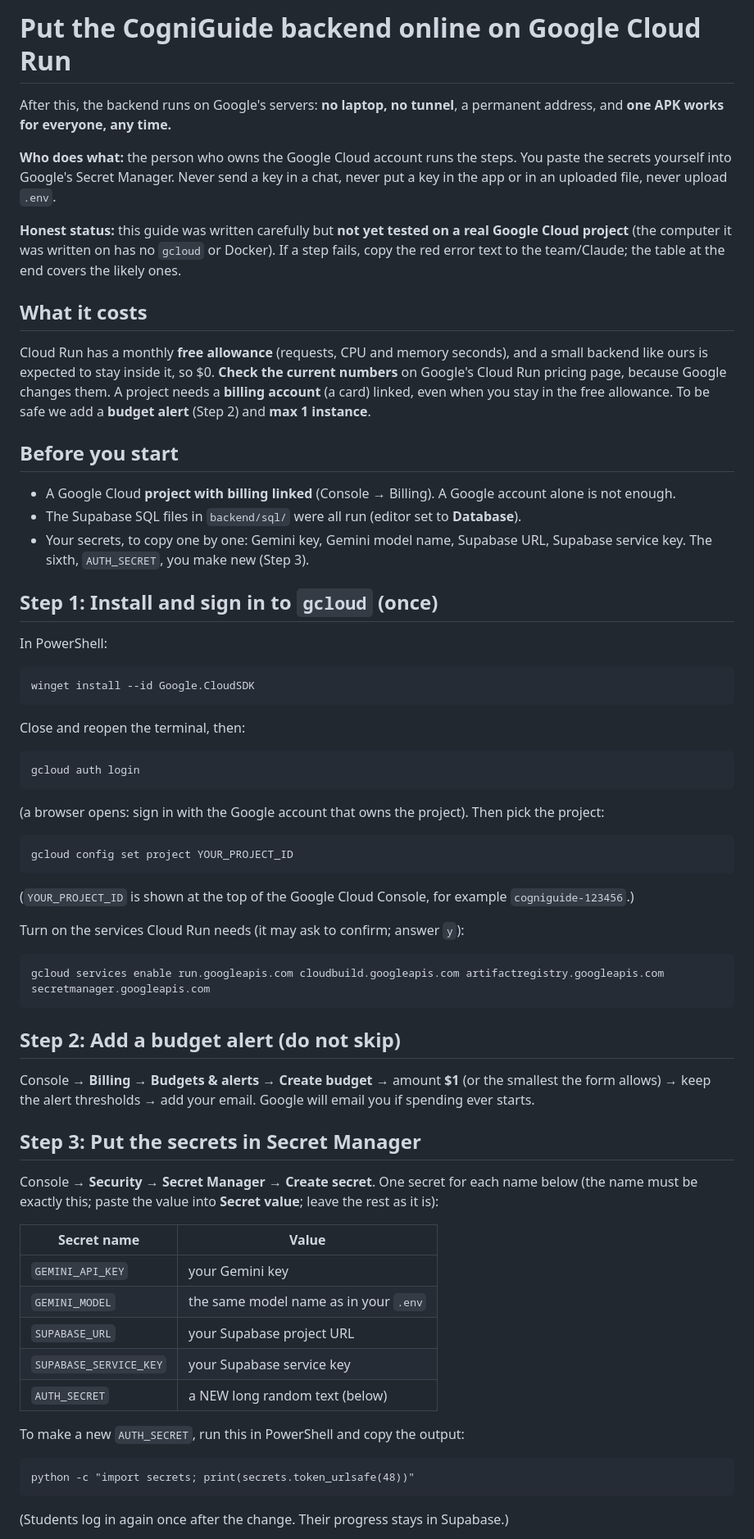
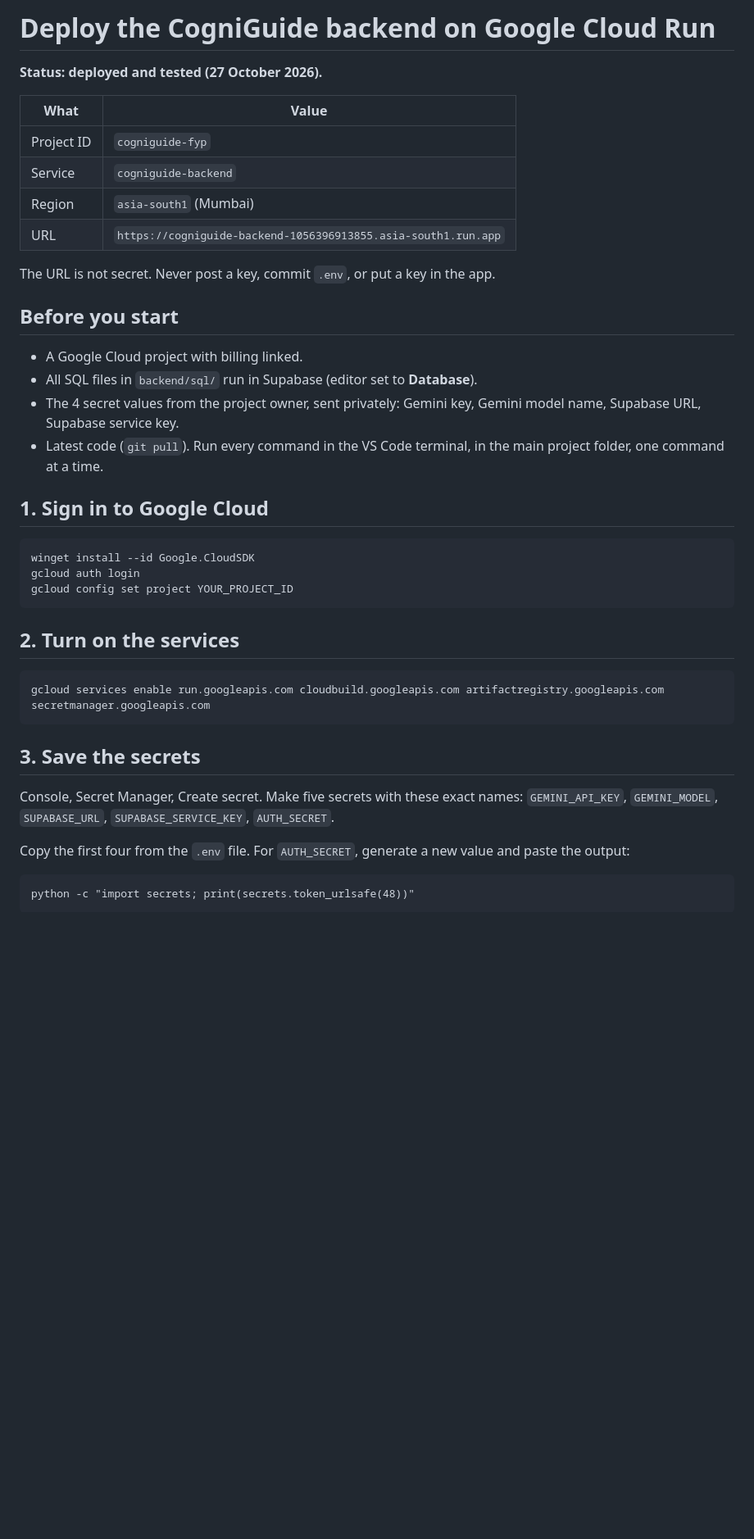
Before and after one commit to kavindya-jc/cogniguide-fyp, a Markdown page: docs/deploy_cloudrun.md, the part around one of its changes. Shown at 82% size. GitHub-like rendering; blank space fills up the shorter version.

Commit message:
Update Cloud Run guide: tested deployment and permission fix

````diff
--- a/docs/deploy_cloudrun.md
+++ b/docs/deploy_cloudrun.md
@@ -1,73 +1,44 @@
-# Put the CogniGuide backend online on Google Cloud Run
+# Deploy the CogniGuide backend on Google Cloud Run
 
-After this, the backend runs on Google's servers: **no laptop, no tunnel**, a permanent address, and
-**one APK works for everyone, any time.**
+**Status: deployed and tested (27 October 2026).**
 
-**Who does what:** the person who owns the Google Cloud account runs the steps. You paste the secrets
-yourself into Google's Secret Manager. Never send a key in a chat, never put a key in the app or in an
-uploaded file, never upload `.env`.
+| What       | Value                                                          |
+| ---------- | -------------------------------------------------------------- |
+| Project ID | `cogniguide-fyp`                                               |
+| Service    | `cogniguide-backend`                                           |
+| Region     | `asia-south1` (Mumbai)                                         |
+| URL        | `https://cogniguide-backend-1056396913855.asia-south1.run.app` |
 
-**Honest status:** this guide was written carefully but **not yet tested on a real Google Cloud
-project** (the computer it was written on has no `gcloud` or Docker). If a step fails, copy the red error
-text to the team/Claude; the table at the end covers the likely ones.
-
-## What it costs
-
-Cloud Run has a monthly **free allowance** (requests, CPU and memory seconds), and a small backend like
-ours is expected to stay inside it, so $0. **Check the current numbers** on Google's Cloud Run pricing
-page, because Google changes them. A project needs a **billing account** (a card) linked, even when you
-stay in the free allowance. To be safe we add a **budget alert** (Step 2) and **max 1 instance**.
+The URL is not secret. Never post a key, commit `.env`, or put a key in the app.
 
 ## Before you start
 
-- A Google Cloud **project with billing linked** (Console → Billing). A Google account alone is not
-  enough.
-- The Supabase SQL files in `backend/sql/` were all run (editor set to **Database**).
-- Your secrets, to copy one by one: Gemini key, Gemini model name, Supabase URL, Supabase service key.
-  The sixth, `AUTH_SECRET`, you make new (Step 3).
+- A Google Cloud project with billing linked.
+- All SQL files in `backend/sql/` run in Supabase (editor set to **Database**).
+- The 4 secret values from the project owner, sent privately: Gemini key, Gemini model name, Supabase URL, Supabase service key.
+- Latest code (`git pull`). Run every command in the VS Code terminal, in the main project folder, one command at a time.
 
-## Step 1: Install and sign in to `gcloud` (once)
+## 1. Sign in to Google Cloud
 
-In PowerShell:
 ```
 winget install --id Google.CloudSDK
-```
-Close and reopen the terminal, then:
-```
 gcloud auth login
-```
-(a browser opens: sign in with the Google account that owns the project). Then pick the project:
-```
 gcloud config set project YOUR_PROJECT_ID
 ```
-(`YOUR_PROJECT_ID` is shown at the top of the Google Cloud Console, for example `cogniguide-123456`.)
 
-Turn on the services Cloud Run needs (it may ask to confirm; answer `y`):
+## 2. Turn on the services
+
 ```
 gcloud services enable run.googleapis.com cloudbuild.googleapis.com artifactregistry.googleapis.com secretmanager.googleapis.com
 ```
 
-## Step 2: Add a budget alert (do not skip)
+## 3. Save the secrets
 
-Console → **Billing** → **Budgets & alerts** → **Create budget** → amount **$1** (or the smallest the
-form allows) → keep the alert thresholds → add your email. Google will email you if spending ever starts.
+Console, Secret Manager, Create secret. Make five secrets with these exact names: `GEMINI_API_KEY`, `GEMINI_MODEL`, `SUPABASE_URL`, `SUPABASE_SERVICE_KEY`, `AUTH_SECRET`.
 
-## Step 3: Put the secrets in Secret Manager
+Copy the first four from the `.env` file. For `AUTH_SECRET`, generate a new value and paste the output:
 
-Console → **Security → Secret Manager** → **Create secret**. One secret for each name below (the name
-must be exactly this; paste the value into **Secret value**; leave the rest as it is):
-
-| Secret name | Value |
-|---|---|
-| `GEMINI_API_KEY` | your Gemini key |
-| `GEMINI_MODEL` | the same model name as in your `.env` |
-| `SUPABASE_URL` | your Supabase project URL |
-| `SUPABASE_SERVICE_KEY` | your Supabase service key |
-| `AUTH_SECRET` | a NEW long random text (below) |
-
-To make a new `AUTH_SECRET`, run this in PowerShell and copy the output:
 ```
 python -c "import secrets; print(secrets.token_urlsafe(48))"
 ```
-(Students log in again once after the change. Their progress stays in Supabase.)
 
````
Also changed, not shown: other parts of docs/deploy_cloudrun.md (+43 -55 lines).
